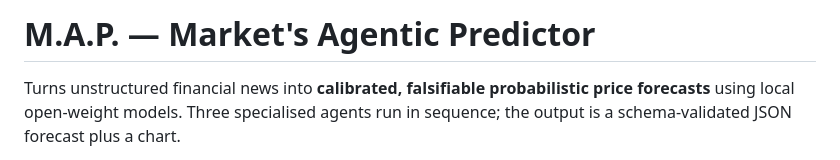
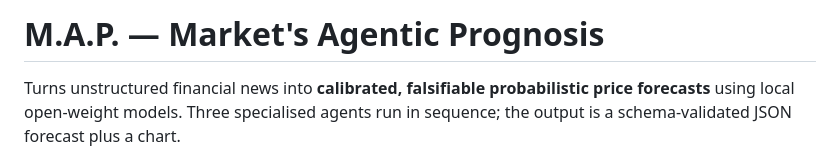
Before and after one commit to kamil-shirinov/M.A.P., a Markdown page: README.md, the part around the change. GitHub-like rendering.

Commit message:
Update project title from 'Predictor' to 'Prognosis'

```diff
--- a/README.md
+++ b/README.md
@@ -1,4 +1,4 @@
-# M.A.P. — Market's Agentic Predictor
+# M.A.P. — Market's Agentic Prognosis
 
 Turns unstructured financial news into **calibrated, falsifiable probabilistic price
 forecasts** using local open-weight models. Three specialised agents run in sequence;
```
